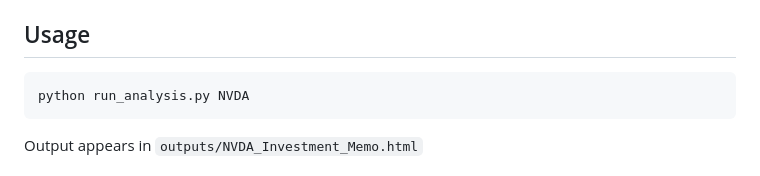
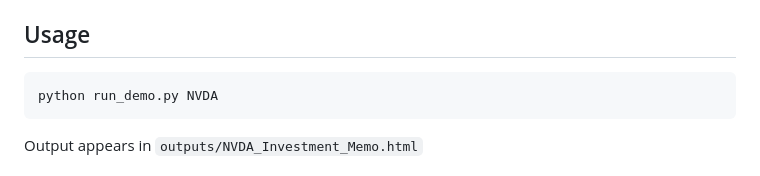
Before and after one commit to ConnieChengxi/IFTE0001-NVIDIA-AI-Agent_Group-B, a Markdown page: fundamental_analyst_agent/README.md, the part around the change. Drawn GitHub-style.

````diff
--- a/fundamental_analyst_agent/README.md
+++ b/fundamental_analyst_agent/README.md
@@ -62,7 +62,7 @@ See `.env.example` for the format.
 ## Usage
 
 ```bash
-python run_analysis.py NVDA
+python run_demo.py NVDA
 ```
 
 Output appears in `outputs/NVDA_Investment_Memo.html`
````
